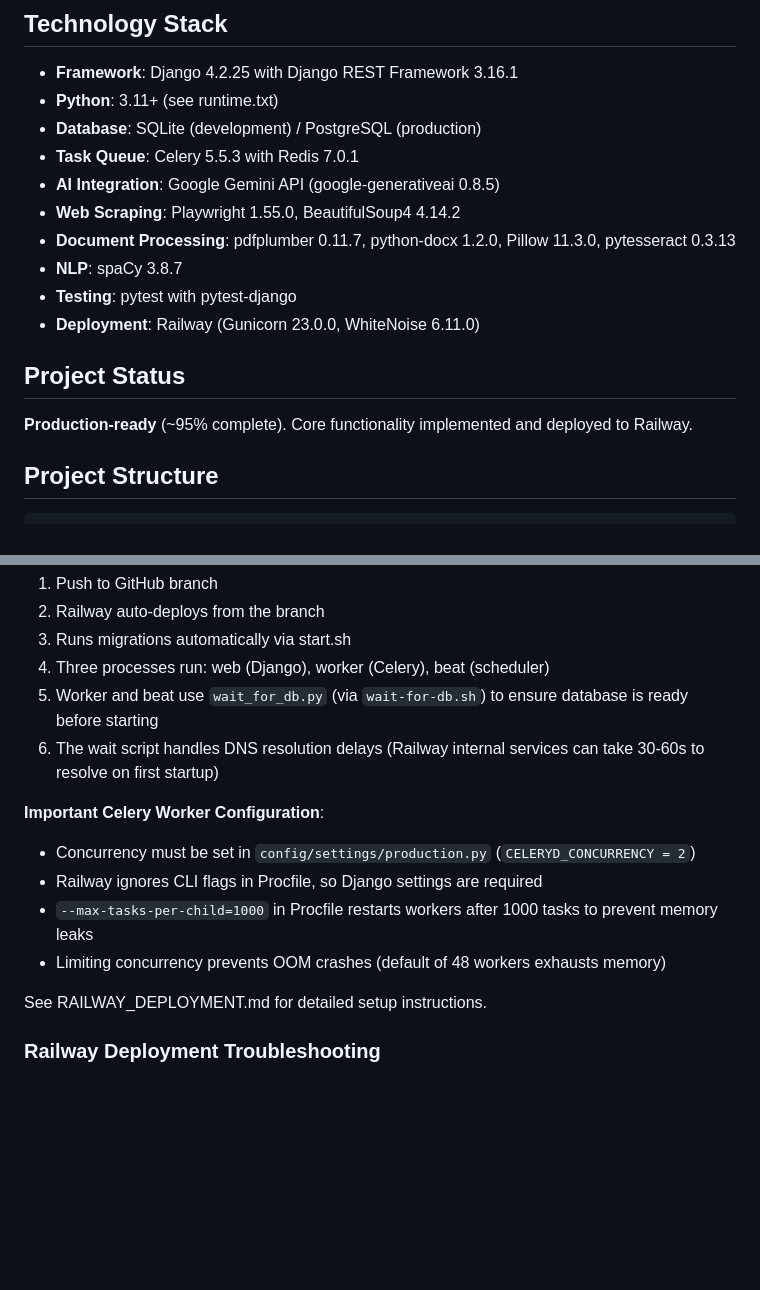
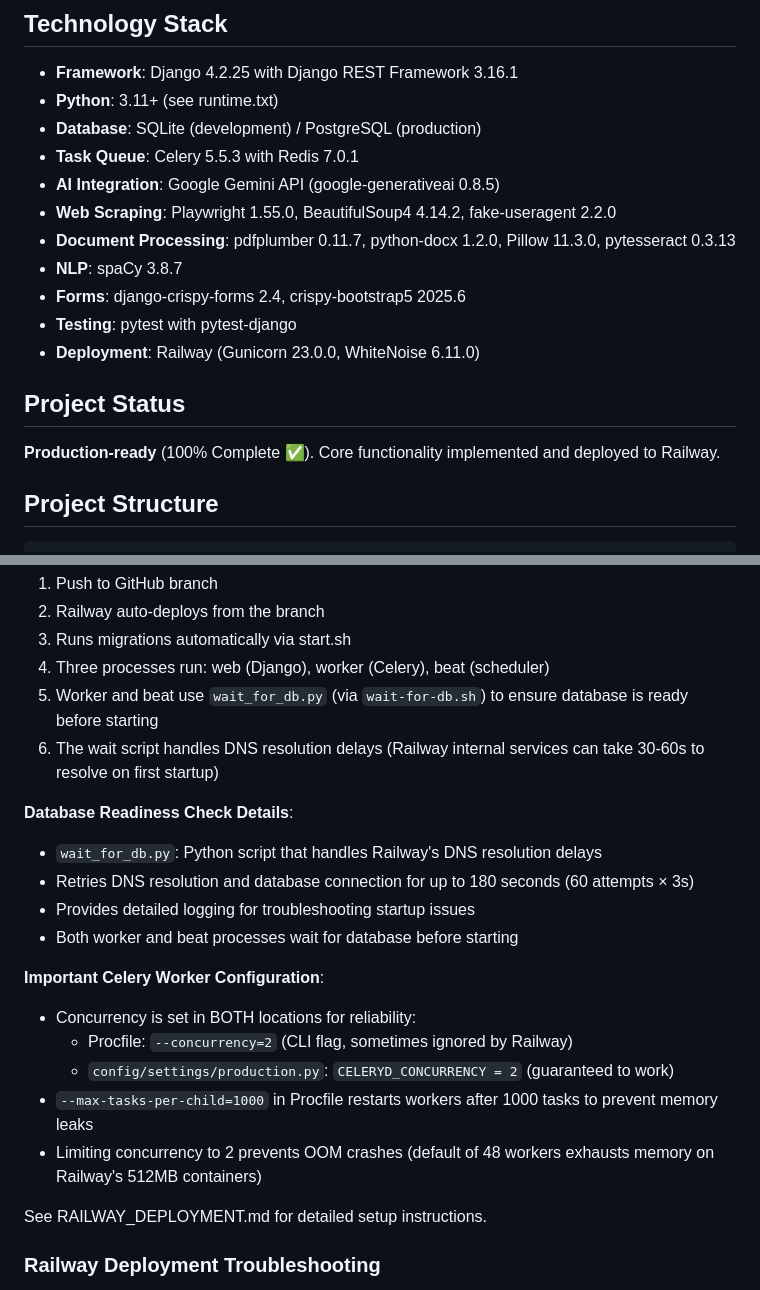
Before and after one commit to NajibOladosu/job_and_scholarship_tracker, a Markdown page: CLAUDE.md, 2 parts joined by grey strips. Rendered like a GitHub page; blank space fills up the shorter version.

Commit message:
docs: Update CLAUDE.md with accurate project status and deployment details
- Update project status from 95% to 100% complete
- Add missing package versions (crispy-forms, fake-useragent) to tech stack
- Clarify Celery concurrency configuration (both Procfile and Django settings)
- Add detailed documentation for wait_for_db.py database readiness check
- Improve Railway deployment troubleshooting information

```diff
--- a/CLAUDE.md
+++ b/CLAUDE.md
@@ -13,15 +13,16 @@ Job & Scholarship Tracker is a production-ready Django web application that auto
 - **Database**: SQLite (development) / PostgreSQL (production)
 - **Task Queue**: Celery 5.5.3 with Redis 7.0.1
 - **AI Integration**: Google Gemini API (google-generativeai 0.8.5)
-- **Web Scraping**: Playwright 1.55.0, BeautifulSoup4 4.14.2
+- **Web Scraping**: Playwright 1.55.0, BeautifulSoup4 4.14.2, fake-useragent 2.2.0
 - **Document Processing**: pdfplumber 0.11.7, python-docx 1.2.0, Pillow 11.3.0, pytesseract 0.3.13
 - **NLP**: spaCy 3.8.7
+- **Forms**: django-crispy-forms 2.4, crispy-bootstrap5 2025.6
 - **Testing**: pytest with pytest-django
 - **Deployment**: Railway (Gunicorn 23.0.0, WhiteNoise 6.11.0)
 
 ## Project Status
 
-**Production-ready** (~95% complete). Core functionality implemented and deployed to Railway.
+**Production-ready** (100% Complete ✅). Core functionality implemented and deployed to Railway.
 
 ## Project Structure
 
@@ -338,11 +339,18 @@ Deployment process:
 5. Worker and beat use `wait_for_db.py` (via `wait-for-db.sh`) to ensure database is ready before starting
 6. The wait script handles DNS resolution delays (Railway internal services can take 30-60s to resolve on first startup)
 
+**Database Readiness Check Details**:
+- `wait_for_db.py`: Python script that handles Railway's DNS resolution delays
+- Retries DNS resolution and database connection for up to 180 seconds (60 attempts × 3s)
+- Provides detailed logging for troubleshooting startup issues
+- Both worker and beat processes wait for database before starting
+
 **Important Celery Worker Configuration**:
-- Concurrency must be set in `config/settings/production.py` (`CELERYD_CONCURRENCY = 2`)
-- Railway ignores CLI flags in Procfile, so Django settings are required
+- Concurrency is set in BOTH locations for reliability:
+  - Procfile: `--concurrency=2` (CLI flag, sometimes ignored by Railway)
+  - `config/settings/production.py`: `CELERYD_CONCURRENCY = 2` (guaranteed to work)
 - `--max-tasks-per-child=1000` in Procfile restarts workers after 1000 tasks to prevent memory leaks
-- Limiting concurrency prevents OOM crashes (default of 48 workers exhausts memory)
+- Limiting concurrency to 2 prevents OOM crashes (default of 48 workers exhausts memory on Railway's 512MB containers)
 
 See RAILWAY_DEPLOYMENT.md for detailed setup instructions.
 
```
